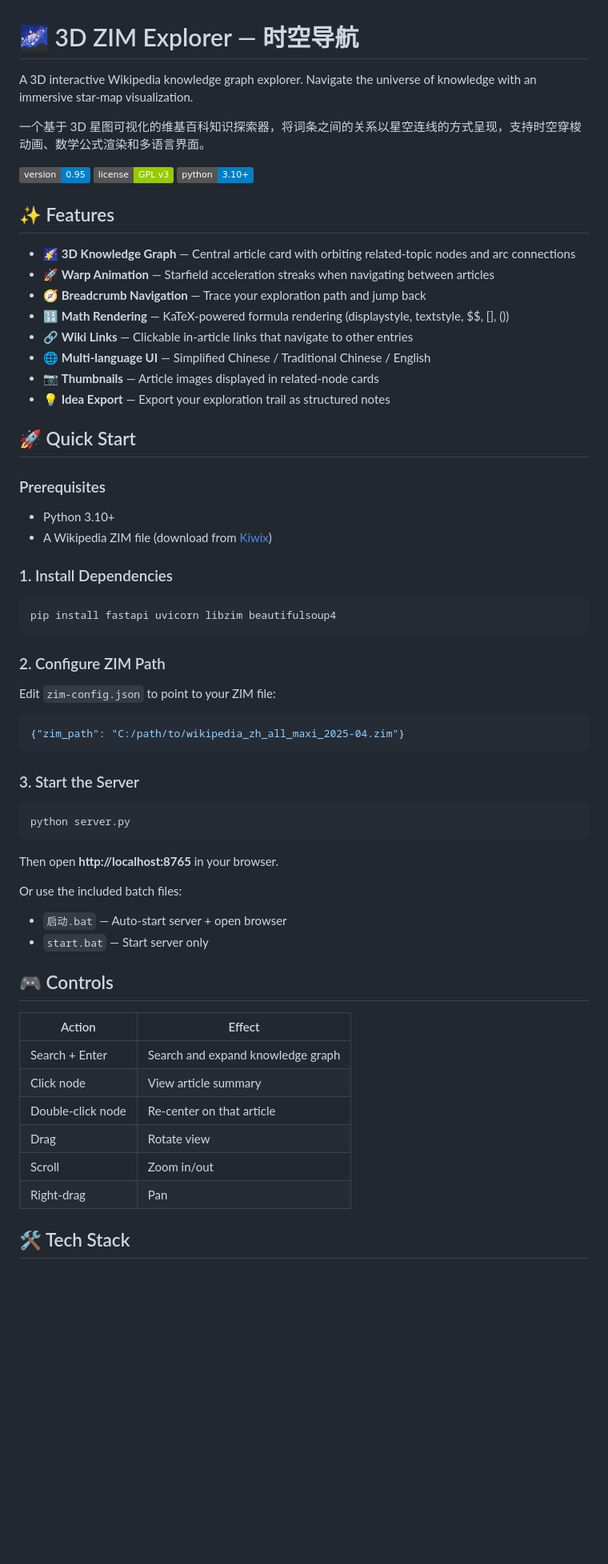
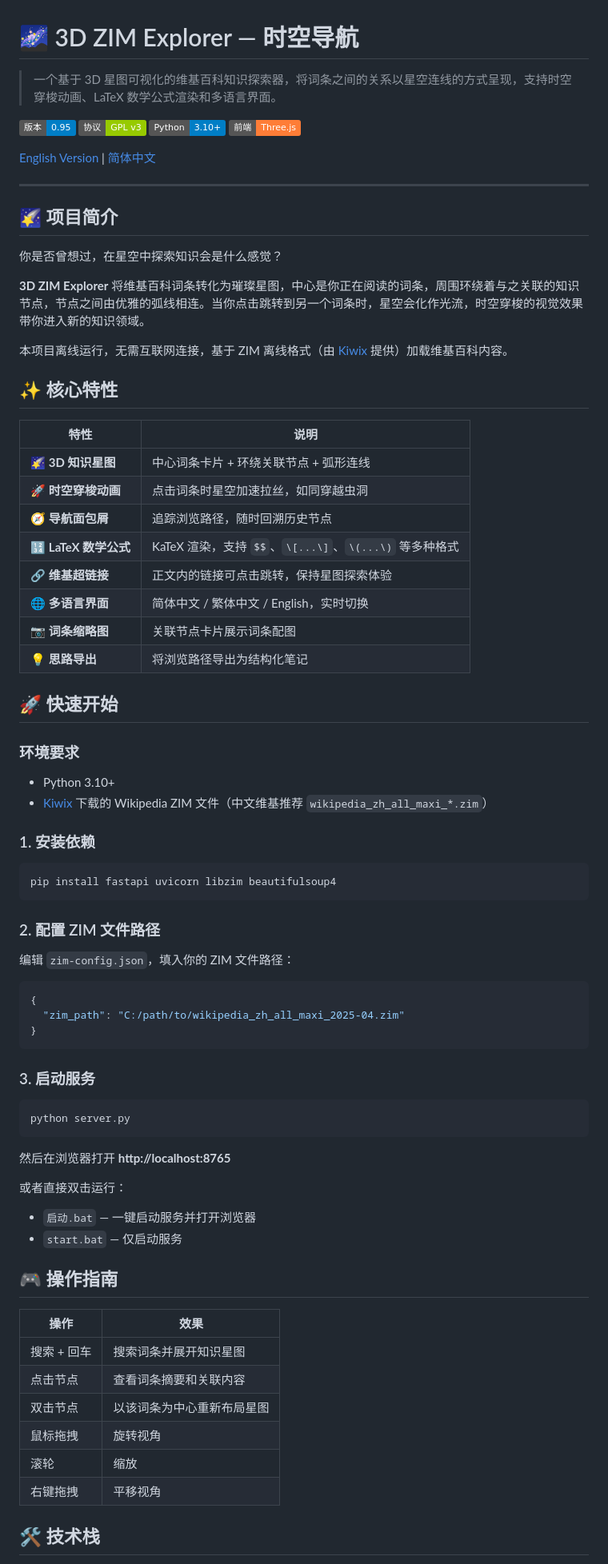
Before and after one commit to 556000/3d-zim-explorer, a Markdown page: README.md, the part around one of its changes. Shown at 80% size. Drawn GitHub-style; badges without logos; blank space fills up the shorter version.

Commit message:
📝 重写中文版 README + 英文版说明

````diff
--- a/README.md
+++ b/README.md
@@ -1,67 +1,82 @@
 # 🌌 3D ZIM Explorer — 时空导航
 
-A 3D interactive Wikipedia knowledge graph explorer. Navigate the universe of knowledge with an immersive star-map visualization.
+> 一个基于 3D 星图可视化的维基百科知识探索器，将词条之间的关系以星空连线的方式呈现，支持时空穿梭动画、LaTeX 数学公式渲染和多语言界面。
 
-一个基于 3D 星图可视化的维基百科知识探索器，将词条之间的关系以星空连线的方式呈现，支持时空穿梭动画、数学公式渲染和多语言界面。
+![版本](https://img.shields.io/badge/版本-0.95-blue)
+![协议](https://img.shields.io/badge/协议-GPL%20v3-green)
+![Python](https://img.shields.io/badge/Python-3.10%2B-blue)
+![前端](https://img.shields.io/badge/前端-Three.js-orange)
 
-![Version](https://img.shields.io/badge/version-0.95-blue)
-![License](https://img.shields.io/badge/license-GPL%20v3-green)
-![Python](https://img.shields.io/badge/python-3.10%2B-blue)
+[English Version](#english) | [简体中文](#简体中文)
 
-## ✨ Features
+---
 
-- 🌠 **3D Knowledge Graph** — Central article card with orbiting related-topic nodes and arc connections
-- 🚀 **Warp Animation** — Starfield acceleration streaks when navigating between articles
-- 🧭 **Breadcrumb Navigation** — Trace your exploration path and jump back
-- 🔢 **Math Rendering** — KaTeX-powered formula rendering (displaystyle, textstyle, $$, \[\], \(\))
-- 🔗 **Wiki Links** — Clickable in-article links that navigate to other entries
-- 🌐 **Multi-language UI** — Simplified Chinese / Traditional Chinese / English
-- 📷 **Thumbnails** — Article images displayed in related-node cards
-- 💡 **Idea Export** — Export your exploration trail as structured notes
+## 🌠 项目简介
 
-## 🚀 Quick Start
+你是否曾想过，在星空中探索知识会是什么感觉？
 
-### Prerequisites
+**3D ZIM Explorer** 将维基百科词条转化为璀璨星图，中心是你正在阅读的词条，周围环绕着与之关联的知识节点，节点之间由优雅的弧线相连。当你点击跳转到另一个词条时，星空会化作光流，时空穿梭的视觉效果带你进入新的知识领域。
+
+本项目离线运行，无需互联网连接，基于 ZIM 离线格式（由 [Kiwix](https://kiwix.org/) 提供）加载维基百科内容。
+
+## ✨ 核心特性
+
+| 特性 | 说明 |
+|------|------|
+| 🌠 **3D 知识星图** | 中心词条卡片 + 环绕关联节点 + 弧形连线 |
+| 🚀 **时空穿梭动画** | 点击词条时星空加速拉丝，如同穿越虫洞 |
+| 🧭 **导航面包屑** | 追踪浏览路径，随时回溯历史节点 |
+| 🔢 **LaTeX 数学公式** | KaTeX 渲染，支持 `$$`、`\[...\]`、`\(...\)` 等多种格式 |
+| 🔗 **维基超链接** | 正文内的链接可点击跳转，保持星图探索体验 |
+| 🌐 **多语言界面** | 简体中文 / 繁体中文 / English，实时切换 |
+| 📷 **词条缩略图** | 关联节点卡片展示词条配图 |
+| 💡 **思路导出** | 将浏览路径导出为结构化笔记 |
+
+## 🚀 快速开始
+
+### 环境要求
 
 - Python 3.10+
-- A Wikipedia ZIM file (download from [Kiwix](https://wiki.kiwix.org/wiki/Content))
+- [Kiwix](https://wiki.kiwix.org/wiki/Content) 下载的 Wikipedia ZIM 文件（中文维基推荐 `wikipedia_zh_all_maxi_*.zim`）
 
-### 1. Install Dependencies
+### 1. 安装依赖
 
 ```bash
 pip install fastapi uvicorn libzim beautifulsoup4
 ```
 
-### 2. Configure ZIM Path
+### 2. 配置 ZIM 文件路径
 
-Edit `zim-config.json` to point to your ZIM file:
+编辑 `zim-config.json`，填入你的 ZIM 文件路径：
 
 ```json
-{"zim_path": "C:/path/to/wikipedia_zh_all_maxi_2025-04.zim"}
+{
+  "zim_path": "C:/path/to/wikipedia_zh_all_maxi_2025-04.zim"
+}
 ```
 
-### 3. Start the Server
+### 3. 启动服务
 
 ```bash
 python server.py
 ```
 
-Then open **http://localhost:8765** in your browser.
+然后在浏览器打开 **http://localhost:8765**
 
-Or use the included batch files:
-- `启动.bat` — Auto-start server + open browser
-- `start.bat` — Start server only
+或者直接双击运行：
+- `启动.bat` — 一键启动服务并打开浏览器
+- `start.bat` — 仅启动服务
 
-## 🎮 Controls
+## 🎮 操作指南
 
-| Action | Effect |
-|--------|--------|
-| Search + Enter | Search and expand knowledge graph |
-| Click node | View article summary |
-| Double-click node | Re-center on that article |
-| Drag | Rotate view |
-| Scroll | Zoom in/out |
-| Right-drag | Pan |
+| 操作 | 效果 |
+|------|------|
+| 搜索 + 回车 | 搜索词条并展开知识星图 |
+| 点击节点 | 查看词条摘要和关联内容 |
+| 双击节点 | 以该词条为中心重新布局星图 |
+| 鼠标拖拽 | 旋转视角 |
+| 滚轮 | 缩放 |
+| 右键拖拽 | 平移视角 |
 
-## 🛠️ Tech Stack
+## 🛠️ 技术栈
 
````
Also changed, not shown: other parts of README.md (+48 -20 lines).
